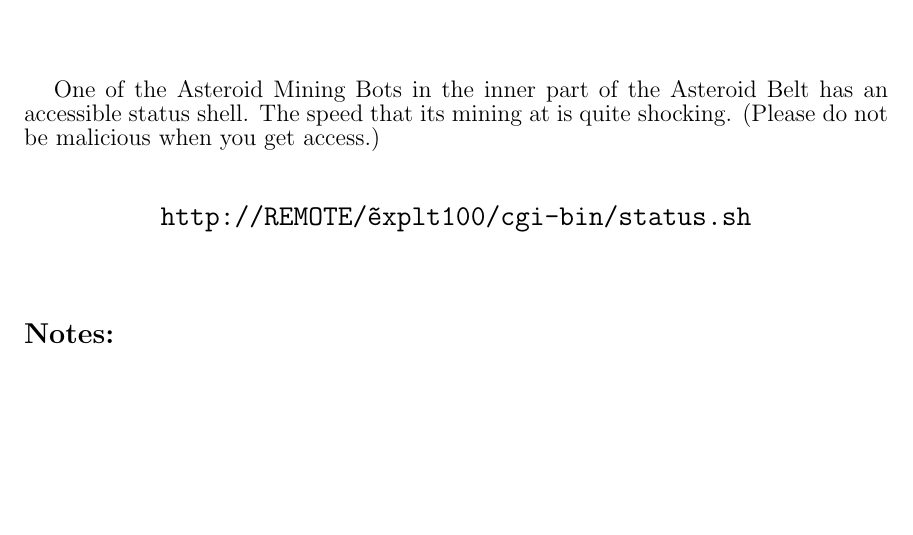
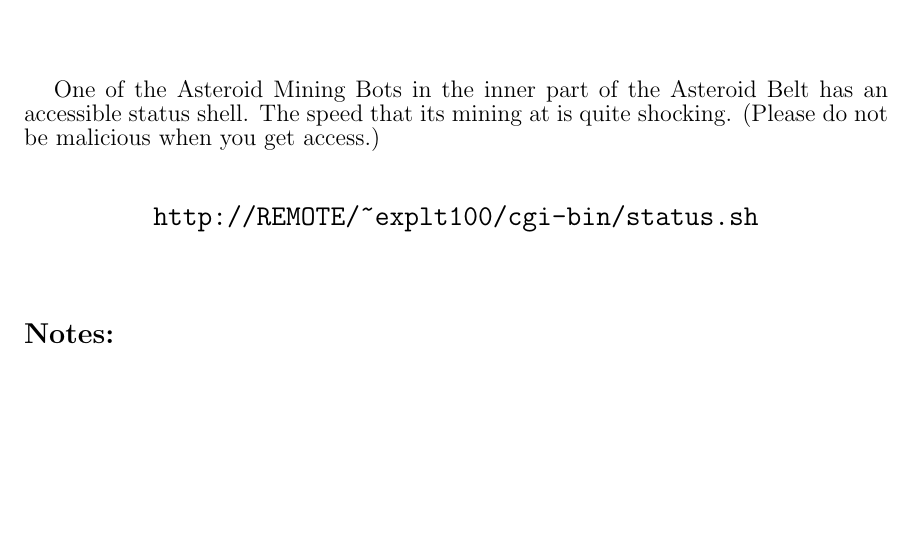
Before and after one commit to dvorak42/mitctf2014, a LaTeX document (packet/handout.tex, which reads packet/services/explt100.tex): part of page 4 of 31, cut so that both start at the same text. Compiled offline with pdfLaTeX.

Commit message:
Fixing typo

```diff
--- a/packet/services/explt100.tex
+++ b/packet/services/explt100.tex
@@ -16,7 +16,7 @@ One of the Asteroid Mining Bots in the inner part of the Asteroid Belt has an ac
 }
 \vspace{0.25in}
 \begin{center}
-  {\Large\tt http://REMOTE/\~explt100/cgi-bin/status.sh}
+  {\Large\tt http://REMOTE/\~{}explt100/cgi-bin/status.sh}
 \end{center}
 
 \vspace{0.25in}
```
Also changed, not shown: handout.pdf.
